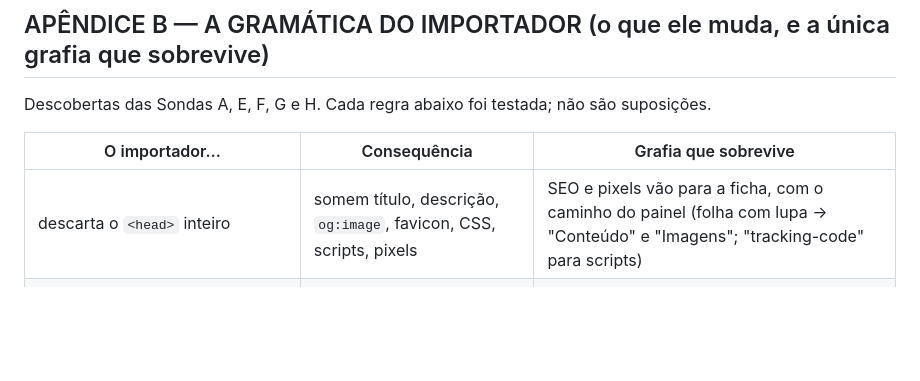
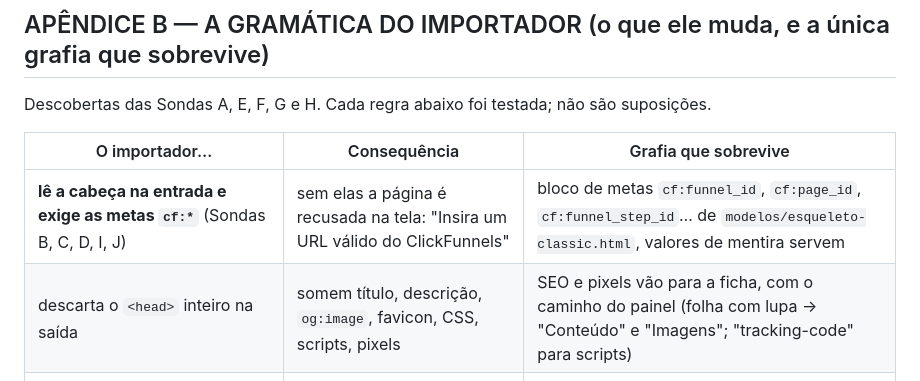
Before and after one commit to Hackerdomarketing/paginas-para-importar-no-gohighlevel, a Markdown page: prompts/prompt-clonagem-forense-PARA-CLICKFUNNELS-CLASSIC-v1-rascunho.md, the part around the change. GitHub-like rendering; blank space fills up the shorter version.

```diff
--- a/prompts/prompt-clonagem-forense-PARA-CLICKFUNNELS-CLASSIC-v1-rascunho.md
+++ b/prompts/prompt-clonagem-forense-PARA-CLICKFUNNELS-CLASSIC-v1-rascunho.md
@@ -196,7 +196,8 @@ Descobertas das Sondas A, E, F, G e H. Cada regra abaixo foi testada; não são
 
 | O importador… | Consequência | Grafia que sobrevive |
 |---|---|---|
-| descarta o `<head>` inteiro | somem título, descrição, `og:image`, favicon, CSS, scripts, pixels | SEO e pixels vão para a ficha, com o caminho do painel (folha com lupa → "Conteúdo" e "Imagens"; "tracking-code" para scripts) |
+| **lê a cabeça na entrada e exige as metas `cf:*`** (Sondas B, C, D, I, J) | sem elas a página é recusada na tela: "Insira um URL válido do ClickFunnels" | bloco de metas `cf:funnel_id`, `cf:page_id`, `cf:funnel_step_id`… de `modelos/esqueleto-classic.html`, valores de mentira servem |
+| descarta o `<head>` inteiro na saída | somem título, descrição, `og:image`, favicon, CSS, scripts, pixels | SEO e pixels vão para a ficha, com o caminho do painel (folha com lupa → "Conteúdo" e "Imagens"; "tracking-code" para scripts) |
 | troca cor com nome CSS (`#ffffff`, `white`, `#000000`, `red`) por uma variável que nunca define | vira cinza | empurrar um canal: `#ffffff` → `#fffffe`, `#000000` → `#000001`. Degradês e cores com transparência ficam |
 | só lê a fonte do título (`data-font-fam`) | texto corrido cai em Lato | `font-family` + `data-google-font` em **cada** wrapper; fonte da página **sem aspas** (`Open Sans, Helvetica, sans-serif`) |
 | escreve `font-weight: heavy` em todo texto | tudo sai em 900 ao salvar | peso **só** num `<span style="font-weight: N">` dentro do texto; `<b>`/`<strong>` viram 900 |
```
Also changed, not shown: README.md (+13 -0 lines), prompts/ANALISE-o-que-o-prompt-forense-ensina-para-a-conversao-clickfunnels.md (+2 -2 lines).
